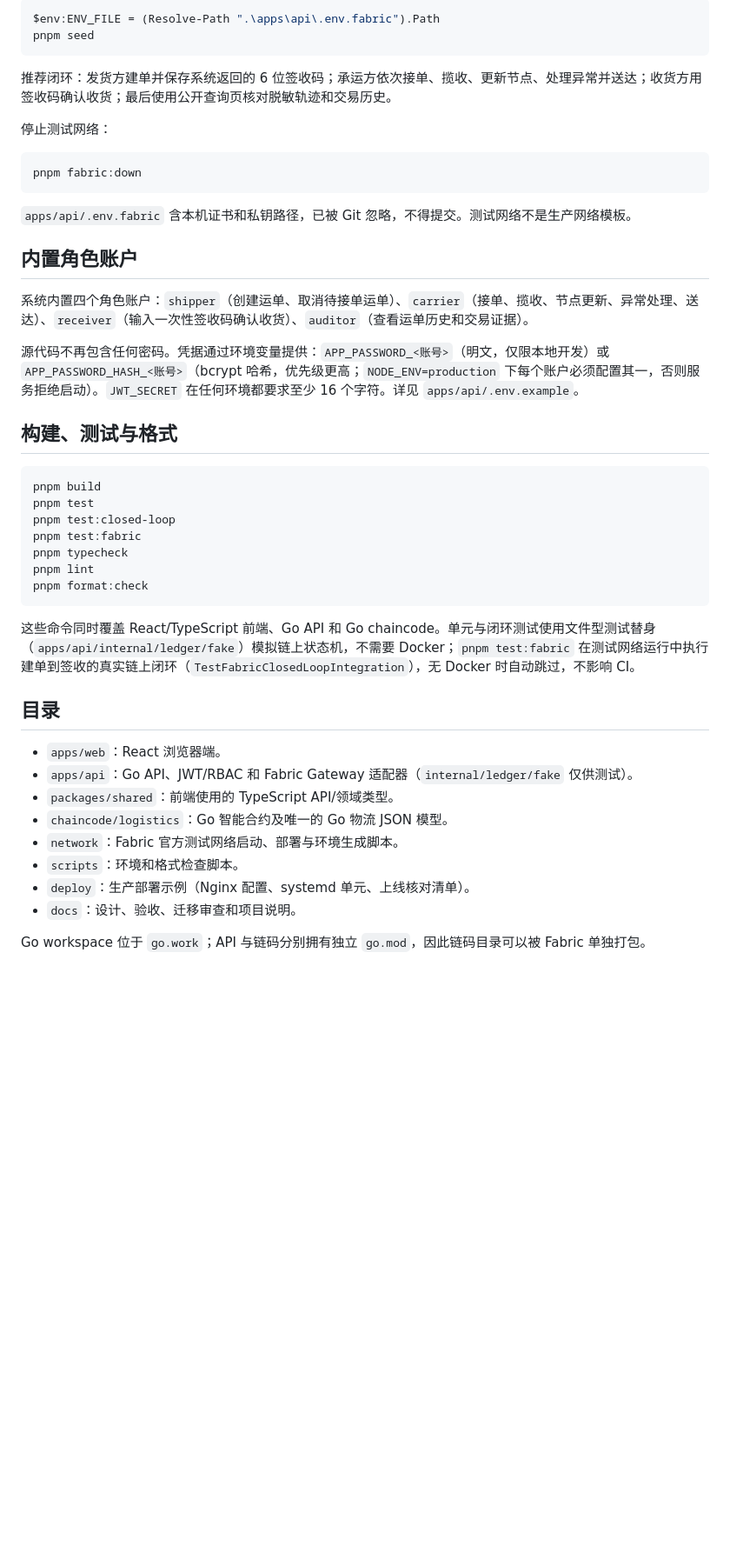
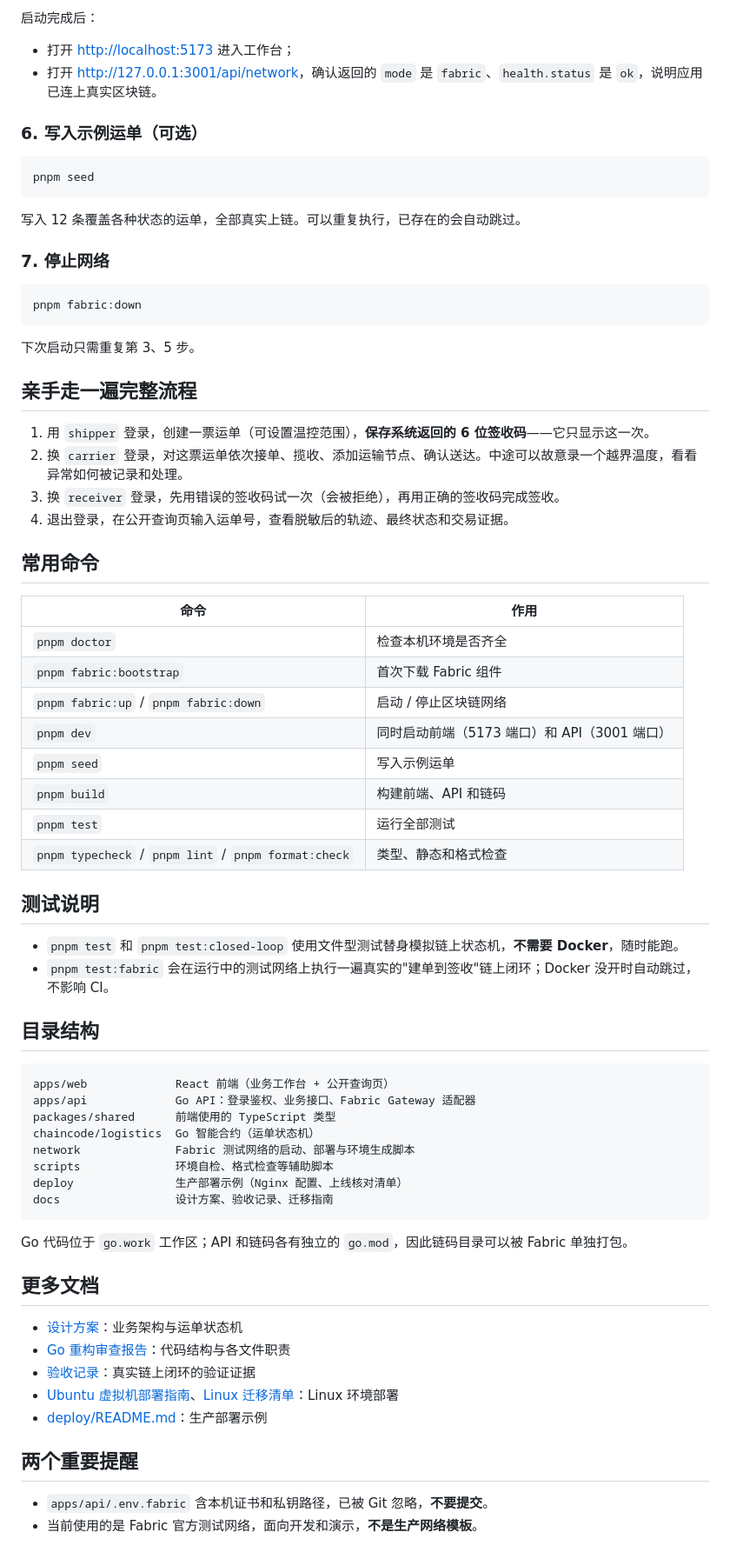
Before and after one commit to Viper3-yu/fabric, a Markdown page: README.md, the part around one of its changes. Shown at 87% size. GitHub-like rendering; blank space fills up the shorter version.

Commit message:
docs: 重写 README，按上手路径重组结构

````diff
--- a/README.md
+++ b/README.md
@@ -57,48 +106,74 @@ pnpm dev
 
-```powershell
-$env:ENV_FILE = (Resolve-Path ".\apps\api\.env.fabric").Path
+启动完成后：
+
+- 打开 <http://localhost:5173> 进入工作台；
+- 打开 <http://127.0.0.1:3001/api/network>，确认返回的 `mode` 是 `fabric`、`health.status` 是 `ok`，说明应用已连上真实区块链。
+
+### 6. 写入示例运单（可选）
+
+```bash
 pnpm seed
 ```
 
-推荐闭环：发货方建单并保存系统返回的 6 位签收码；承运方依次接单、揽收、更新节点、处理异常并送达；收货方用签收码确认收货；最后使用公开查询页核对脱敏轨迹和交易历史。
+写入 12 条覆盖各种状态的运单，全部真实上链。可以重复执行，已存在的会自动跳过。
 
-停止测试网络：
+### 7. 停止网络
 
-```powershell
+```bash
 pnpm fabric:down
 ```
 
-`apps/api/.env.fabric` 含本机证书和私钥路径，已被 Git 忽略，不得提交。测试网络不是生产网络模板。
+下次启动只需重复第 3、5 步。
 
-## 内置角色账户
+## 亲手走一遍完整流程
 
-系统内置四个角色账户：`shipper`（创建运单、取消待接单运单）、`carrier`（接单、揽收、节点更新、异常处理、送达）、`receiver`（输入一次性签收码确认收货）、`auditor`（查看运单历史和交易证据）。
+1. 用 `shipper` 登录，创建一票运单（可设置温控范围），**保存系统返回的 6 位签收码**——它只显示这一次。
+2. 换 `carrier` 登录，对这票运单依次接单、揽收、添加运输节点、确认送达。中途可以故意录一个越界温度，看看异常如何被记录和处理。
+3. 换 `receiver` 登录，先用错误的签收码试一次（会被拒绝），再用正确的签收码完成签收。
+4. 退出登录，在公开查询页输入运单号，查看脱敏后的轨迹、最终状态和交易证据。
 
-源代码不再包含任何密码。凭据通过环境变量提供：`APP_PASSWORD_<账号>`（明文，仅限本地开发）或 `APP_PASSWORD_HASH_<账号>`（bcrypt 哈希，优先级更高；`NODE_ENV=production` 下每个账户必须配置其一，否则服务拒绝启动）。`JWT_SECRET` 在任何环境都要求至少 16 个字符。详见 `apps/api/.env.example`。
+## 常用命令
 
-## 构建、测试与格式
+| 命令                                                 | 作用                                         |
+| ---------------------------------------------------- | -------------------------------------------- |
+| `pnpm doctor`                                        | 检查本机环境是否齐全                         |
+| `pnpm fabric:bootstrap`                              | 首次下载 Fabric 组件                         |
+| `pnpm fabric:up` / `pnpm fabric:down`                | 启动 / 停止区块链网络                        |
+| `pnpm dev`                                           | 同时启动前端（5173 端口）和 API（3001 端口） |
+| `pnpm seed`                                          | 写入示例运单                                 |
+| `pnpm build`                                         | 构建前端、API 和链码                         |
+| `pnpm test`                                          | 运行全部测试                                 |
+| `pnpm typecheck` / `pnpm lint` / `pnpm format:check` | 类型、静态和格式检查                         |
 
-```powershell
-pnpm build
-pnpm test
-pnpm test:closed-loop
-pnpm test:fabric
-pnpm typecheck
-pnpm lint
-pnpm format:check
+## 测试说明
+
+- `pnpm test` 和 `pnpm test:closed-loop` 使用文件型测试替身模拟链上状态机，**不需要 Docker**，随时能跑。
+- `pnpm test:fabric` 会在运行中的测试网络上执行一遍真实的"建单到签收"链上闭环；Docker 没开时自动跳过，不影响 CI。
+
+## 目录结构
+
+```text
+apps/web             React 前端（业务工作台 + 公开查询页）
+apps/api             Go API：登录鉴权、业务接口、Fabric Gateway 适配器
+packages/shared      前端使用的 TypeScript 类型
+chaincode/logistics  Go 智能合约（运单状态机）
+network              Fabric 测试网络的启动、部署与环境生成脚本
+scripts              环境自检、格式检查等辅助脚本
+deploy               生产部署示例（Nginx 配置、上线核对清单）
+docs                 设计方案、验收记录、迁移指南
 ```
 
-这些命令同时覆盖 React/TypeScript 前端、Go API 和 Go chaincode。单元与闭环测试使用文件型测试替身（`apps/api/internal/ledger/fake`）模拟链上状态机，不需要 Docker；`pnpm test:fabric` 在测试网络运行中执行建单到签收的真实链上闭环（`TestFabricClosedLoopIntegration`），无 Docker 时自动跳过，不影响 CI。
+Go 代码位于 `go.work` 工作区；API 和链码各有独立的 `go.mod`，因此链码目录可以被 Fabric 单独打包。
 
-## 目录
+## 更多文档
 
-- `apps/web`：React 浏览器端。
-- `apps/api`：Go API、JWT/RBAC 和 Fabric Gateway 适配器（`internal/ledger/fake` 仅供测试）。
-- `packages/shared`：前端使用的 TypeScript API/领域类型。
-- `chaincode/logistics`：Go 智能合约及唯一的 Go 物流 JSON 模型。
-- `network`：Fabric 官方测试网络启动、部署与环境生成脚本。
-- `scripts`：环境和格式检查脚本。
-- `deploy`：生产部署示例（Nginx 配置、systemd 单元、上线核对清单）。
-- `docs`：设计、验收、迁移审查和项目说明。
+- [设计方案](docs/设计方案.md)：业务架构与运单状态机
+- [Go 重构审查报告](docs/Go重构审查报告.md)：代码结构与各文件职责
+- [验收记录](docs/验收记录.md)：真实链上闭环的验证证据
+- [Ubuntu 虚拟机部署指南](docs/Ubuntu虚拟机部署指南.md)、[Linux 迁移清单](docs/Linux迁移清单.md)：Linux 环境部署
+- [deploy/README.md](deploy/README.md)：生产部署示例
 
-Go workspace 位于 `go.work`；API 与链码分别拥有独立 `go.mod`，因此链码目录可以被 Fabric 单独打包。
+## 两个重要提醒
+
+- `apps/api/.env.fabric` 含本机证书和私钥路径，已被 Git 忽略，**不要提交**。
+- 当前使用的是 Fabric 官方测试网络，面向开发和演示，**不是生产网络模板**。
````
Also changed, not shown: other parts of README.md (+68 -19 lines).
